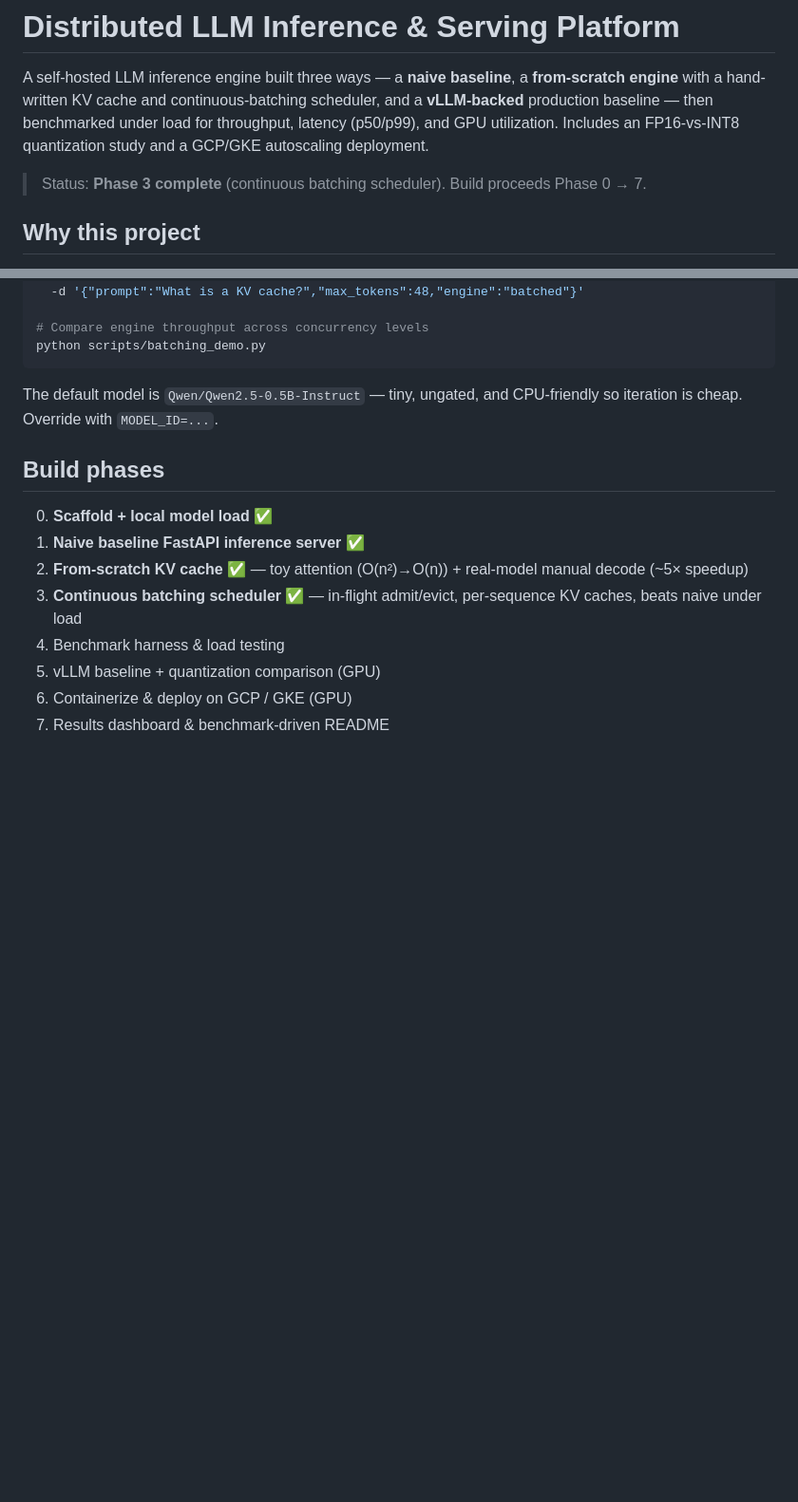
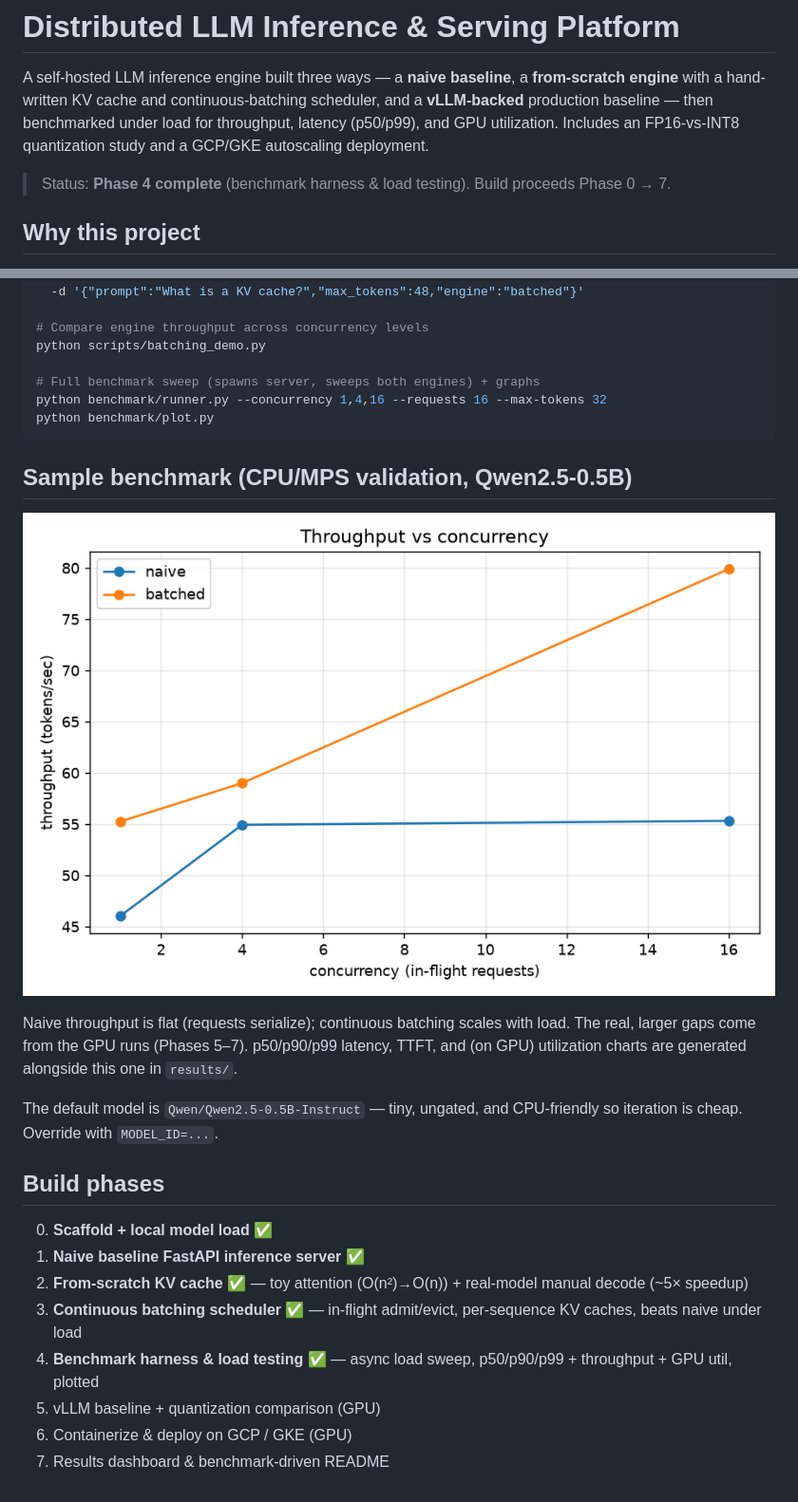
Before and after one commit to JATAN2703/llm-inference-engine, a Markdown page: README.md, 2 parts joined by grey strips. Shown at 95% size. Rendered like a GitHub page; pictures changed too: results/throughput.png (added); blank space fills up the shorter version.

````diff
--- a/README.md
+++ b/README.md
@@ -5,7 +5,7 @@ engine** with a hand-written KV cache and continuous-batching scheduler, and a *
 production baseline — then benchmarked under load for throughput, latency (p50/p99), and GPU
 utilization. Includes an FP16-vs-INT8 quantization study and a GCP/GKE autoscaling deployment.
 
-> Status: **Phase 3 complete** (continuous batching scheduler). Build proceeds Phase 0 → 7.
+> Status: **Phase 4 complete** (benchmark harness & load testing). Build proceeds Phase 0 → 7.
 
 ## Why this project
 
@@ -46,7 +46,19 @@ curl -X POST localhost:8077/generate -H "Content-Type: application/json" \
 
 # Compare engine throughput across concurrency levels
 python scripts/batching_demo.py
+
+# Full benchmark sweep (spawns server, sweeps both engines) + graphs
+python benchmark/runner.py --concurrency 1,4,16 --requests 16 --max-tokens 32
+python benchmark/plot.py
 ```
+
+## Sample benchmark (CPU/MPS validation, Qwen2.5-0.5B)
+
+![throughput vs concurrency](results/throughput.png)
+
+Naive throughput is flat (requests serialize); continuous batching scales with load. The real,
+larger gaps come from the GPU runs (Phases 5–7). p50/p90/p99 latency, TTFT, and (on GPU) utilization
+charts are generated alongside this one in `results/`.
 
 The default model is `Qwen/Qwen2.5-0.5B-Instruct` — tiny, ungated, and CPU-friendly so iteration is
 cheap. Override with `MODEL_ID=...`.
@@ -57,7 +69,7 @@ cheap. Override with `MODEL_ID=...`.
 1. **Naive baseline FastAPI inference server** ✅
 2. **From-scratch KV cache** ✅ — toy attention (O(n²)→O(n)) + real-model manual decode (~5× speedup)
 3. **Continuous batching scheduler** ✅ — in-flight admit/evict, per-sequence KV caches, beats naive under load
-4. Benchmark harness & load testing
+4. **Benchmark harness & load testing** ✅ — async load sweep, p50/p90/p99 + throughput + GPU util, plotted
 5. vLLM baseline + quantization comparison (GPU)
 6. Containerize & deploy on GCP / GKE (GPU)
 7. Results dashboard & benchmark-driven README
````
Also changed, not shown: docs/phase-4.md (added, +145 -0 lines), results/latency_p50.png (added), results/latency_p99.png (added), results/ttft.png (added), 10 other files.
